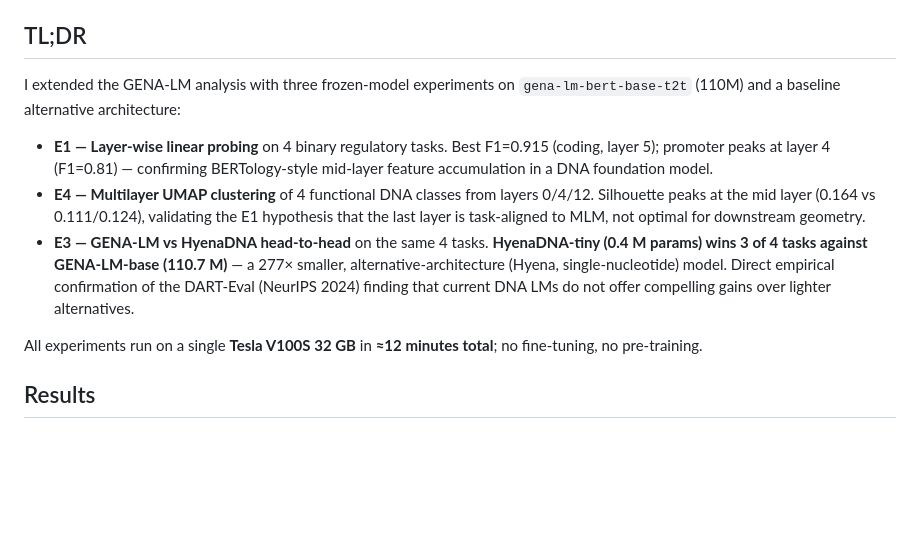
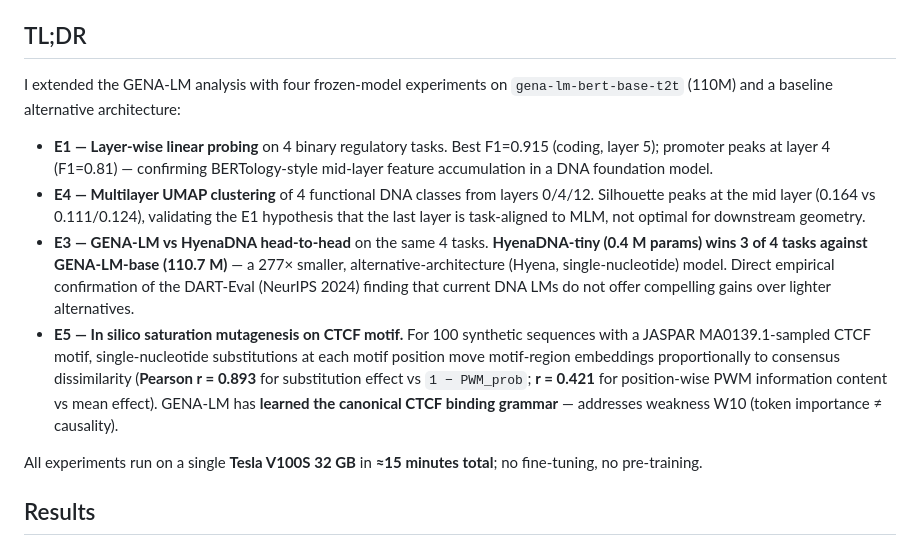
Before and after one commit to eugeneskywalker/GENA_LM_AIRI, a Markdown page: README.md, the part around one of its changes. Drawn GitHub-style; blank space fills up the shorter version.

```diff
--- a/README.md
+++ b/README.md
@@ -12,13 +12,14 @@ Critical review and reproducibility experiments on:
 
 ## TL;DR
 
-I extended the GENA-LM analysis with three frozen-model experiments on `gena-lm-bert-base-t2t` (110M) and a baseline alternative architecture:
+I extended the GENA-LM analysis with four frozen-model experiments on `gena-lm-bert-base-t2t` (110M) and a baseline alternative architecture:
 
 - **E1 — Layer-wise linear probing** on 4 binary regulatory tasks. Best F1=0.915 (coding, layer 5); promoter peaks at layer 4 (F1=0.81) — confirming BERTology-style mid-layer feature accumulation in a DNA foundation model.
 - **E4 — Multilayer UMAP clustering** of 4 functional DNA classes from layers 0/4/12. Silhouette peaks at the mid layer (0.164 vs 0.111/0.124), validating the E1 hypothesis that the last layer is task-aligned to MLM, not optimal for downstream geometry.
 - **E3 — GENA-LM vs HyenaDNA head-to-head** on the same 4 tasks. **HyenaDNA-tiny (0.4 M params) wins 3 of 4 tasks against GENA-LM-base (110.7 M)** — a 277× smaller, alternative-architecture (Hyena, single-nucleotide) model. Direct empirical confirmation of the DART-Eval (NeurIPS 2024) finding that current DNA LMs do not offer compelling gains over lighter alternatives.
+- **E5 — In silico saturation mutagenesis on CTCF motif.** For 100 synthetic sequences with a JASPAR MA0139.1-sampled CTCF motif, single-nucleotide substitutions at each motif position move motif-region embeddings proportionally to consensus dissimilarity (**Pearson r = 0.893** for substitution effect vs `1 − PWM_prob`; **r = 0.421** for position-wise PWM information content vs mean effect). GENA-LM has **learned the canonical CTCF binding grammar** — addresses weakness W10 (token importance ≠ causality).
 
-All experiments run on a single **Tesla V100S 32 GB** in **≈12 minutes total**; no fine-tuning, no pre-training.
+All experiments run on a single **Tesla V100S 32 GB** in **≈15 minutes total**; no fine-tuning, no pre-training.
 
 ## Results
 
```
Also changed, not shown: other parts of README.md (+22 -2 lines), proposal/proposal.md (+17 -3 lines), results/figures/e5_ctcf_saturation.png (added), 4 other files.
